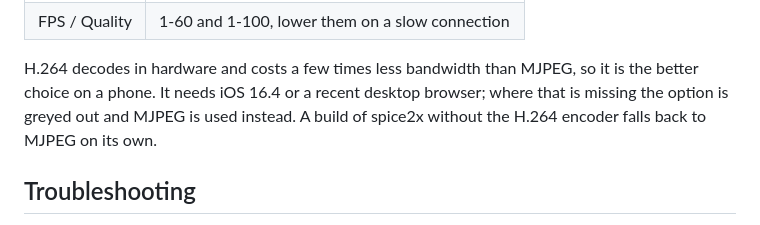
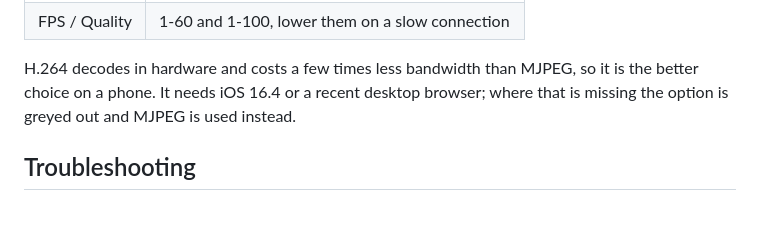
Before and after one commit to spice2x/substream, a Markdown page: README.md, the part around the change. Drawn GitHub-style.

Commit message:
Update README.md formatting and content

```diff
--- a/README.md
+++ b/README.md
@@ -60,8 +60,7 @@ Fill in the host, press Connect. Settings are remembered, including the password
 
 H.264 decodes in hardware and costs a few times less bandwidth than MJPEG, so it is the
 better choice on a phone. It needs iOS 16.4 or a recent desktop browser; where that is
-missing the option is greyed out and MJPEG is used instead. A build of spice2x without the
-H.264 encoder falls back to MJPEG on its own.
+missing the option is greyed out and MJPEG is used instead.
 
 ## Troubleshooting
 
```
